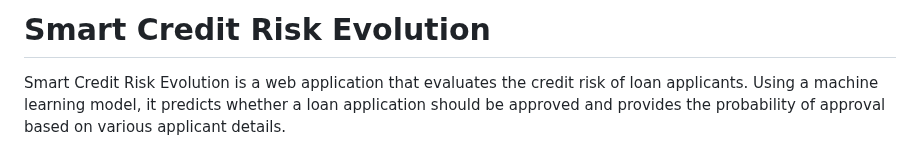
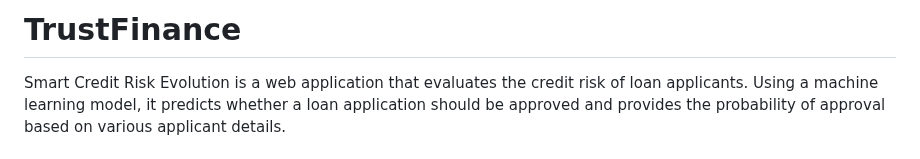
Before and after one commit to adityabhamare10/AIML-Hackathon, a Markdown page: README.md, the part around the change. Drawn GitHub-style.

```diff
--- a/README.md
+++ b/README.md
@@ -1,4 +1,4 @@
-# Smart Credit Risk Evolution
+# TrustFinance
 
 Smart Credit Risk Evolution is a web application that evaluates the credit risk of loan applicants. Using a machine learning model, it predicts whether a loan application should be approved and provides the probability of approval based on various applicant details.
 
```
